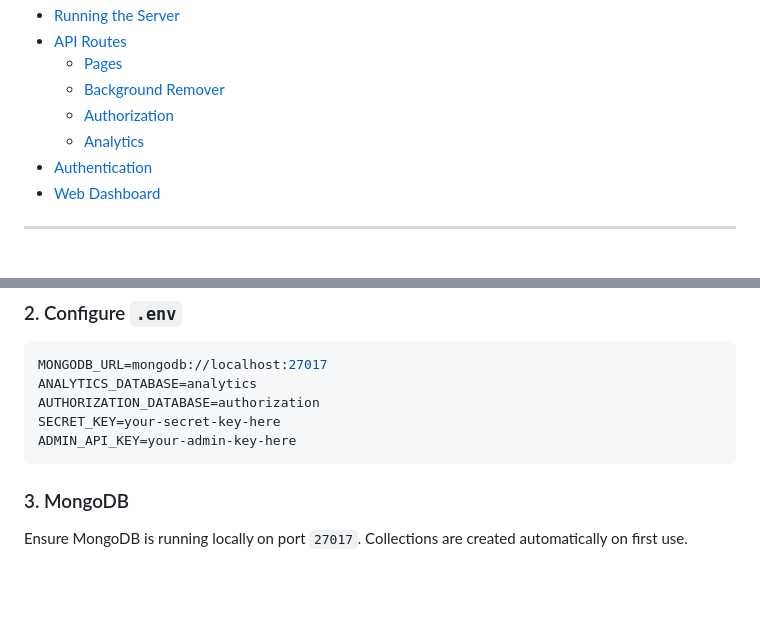
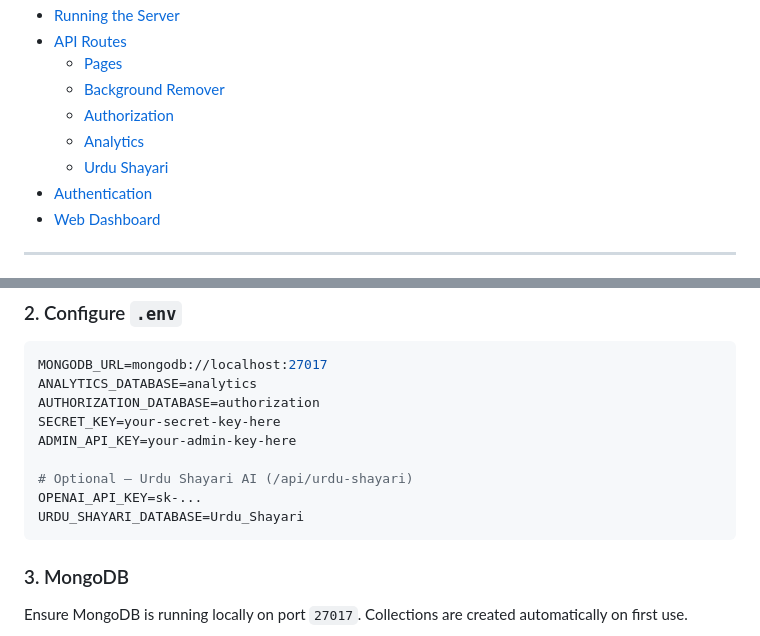
Before and after one commit to annaswork/BG_Remover_Authorized, a Markdown page: README.md, 2 parts joined by grey strips. GitHub-like rendering; blank space fills up the shorter version.

````diff
--- a/README.md
+++ b/README.md
@@ -15,6 +15,7 @@ A FastAPI-based background removal service with API key authorization, per-app a
   - [Background Remover](#background-remover)
   - [Authorization](#authorization)
   - [Analytics](#analytics)
+  - [Urdu Shayari](#urdu-shayari)
 - [Authentication](#authentication)
 - [Web Dashboard](#web-dashboard)
 
@@ -159,6 +173,10 @@ ANALYTICS_DATABASE=analytics
 AUTHORIZATION_DATABASE=authorization
 SECRET_KEY=your-secret-key-here
 ADMIN_API_KEY=your-admin-key-here
+
+# Optional — Urdu Shayari AI (/api/urdu-shayari)
+OPENAI_API_KEY=sk-...
+URDU_SHAYARI_DATABASE=Urdu_Shayari
 ```
 
 ### 3. MongoDB
````
Also changed, not shown: other parts of README.md (+48 -10 lines), URDU_SHAYARI_API.md (added, +245 -0 lines).
